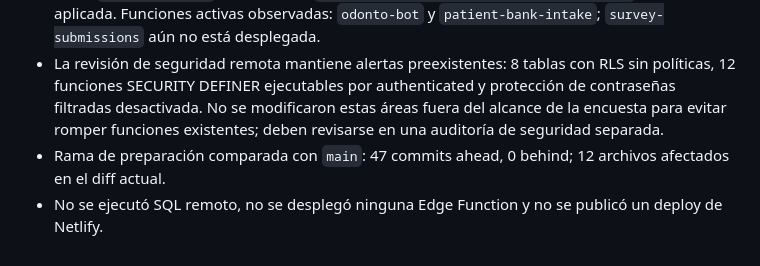
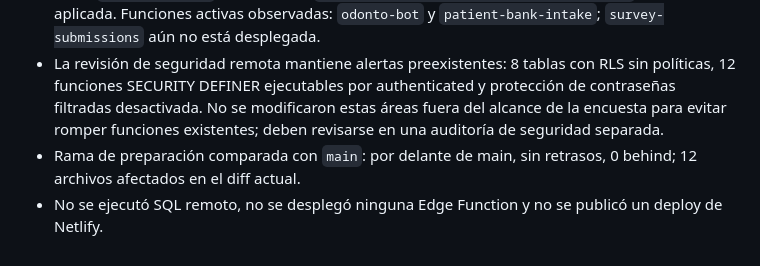
Before and after one commit to AndresYepez23/odontoudec, a Markdown page: docs/REDISENO_UX_AUDITORIA.md, the part around the change. GitHub-like rendering.

Commit message:
Keep branch status note durable

```diff
--- a/docs/REDISENO_UX_AUDITORIA.md
+++ b/docs/REDISENO_UX_AUDITORIA.md
@@ -252,5 +252,5 @@ Base auditada: main
 - Netlify `odontoudec`: dominio primario `https://odontoudec.online`; último deploy de producción observado en rama `main`, estado ready. Variables `SUPABASE_URL`, `SUPABASE_ANON_KEY` y `SUPABASE_SERVICE_ROLE_KEY` presentes; la clave de servicio es secreta y no se registró su valor.
 - Supabase `jqbrheonqqsiijrprsqs`: proyecto ACTIVE_HEALTHY; las migraciones remotas llegan hasta `20261103141223`; la migración `20261105230000_create_survey_submissions` aún no está aplicada. Funciones activas observadas: `odonto-bot` y `patient-bank-intake`; `survey-submissions` aún no está desplegada.
 - La revisión de seguridad remota mantiene alertas preexistentes: 8 tablas con RLS sin políticas, 12 funciones SECURITY DEFINER ejecutables por authenticated y protección de contraseñas filtradas desactivada. No se modificaron estas áreas fuera del alcance de la encuesta para evitar romper funciones existentes; deben revisarse en una auditoría de seguridad separada.
-- Rama de preparación comparada con `main`: 47 commits ahead, 0 behind; 12 archivos afectados en el diff actual.
+- Rama de preparación comparada con `main`: por delante de main, sin retrasos, 0 behind; 12 archivos afectados en el diff actual.
 - No se ejecutó SQL remoto, no se desplegó ninguna Edge Function y no se publicó un deploy de Netlify.
```
